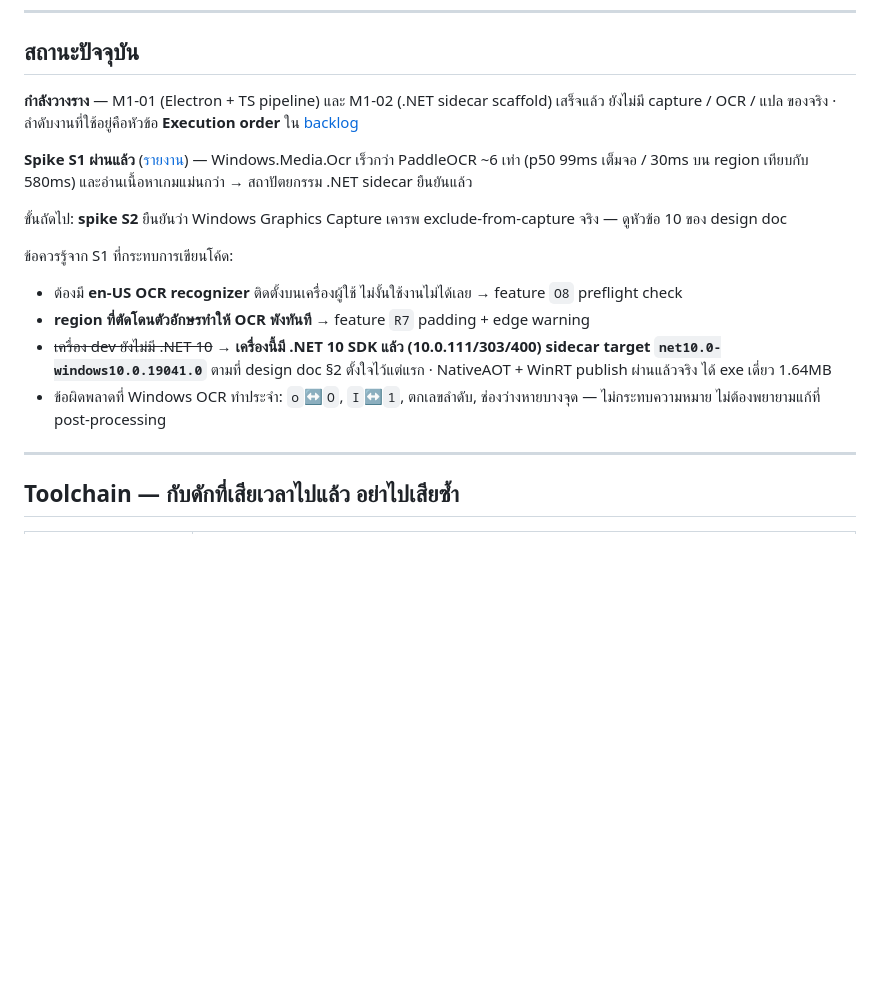
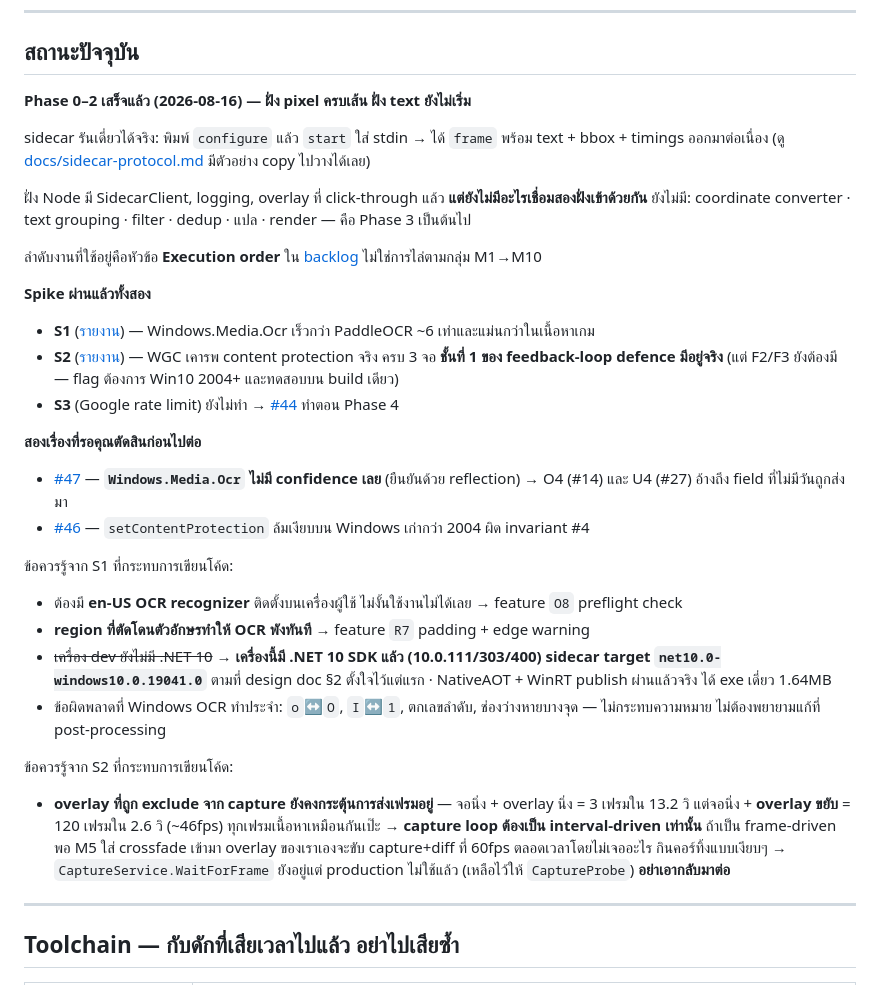
Before and after one commit to zsitthiporn/textlens, a Markdown page: CLAUDE.md, the part around the change. Drawn GitHub-style; blank space fills up the shorter version.

Commit message:
docs: bring CLAUDE.md up to date with what actually exists now
The status section still claimed only the two scaffolds were done and pointed
at spike S2 as the next step. Both spikes have since passed and the whole pixel
side is finished, so the first thing a new session reads was the most wrong
thing in the repo.

Records the S2 finding that changes how code gets written: an overlay excluded
from capture still drives frame delivery, so the capture loop must stay
interval-driven. WaitForFrame survives for the probe and is called out as
something not to reconnect, because the obvious "improvement" is exactly the
frame-driven shape S2 ruled out.

Also names the two decisions waiting on the user, so they are visible at the
top of the next session rather than buried in issue comments.

Co-Authored-By: Claude Opus 5 <noreply@anthropic.com>

```diff
--- a/CLAUDE.md
+++ b/CLAUDE.md
@@ -63,19 +63,35 @@ Reference project ที่ศึกษา (`D:\Project\OtherSource\Translation-
 
 ## สถานะปัจจุบัน
 
-**กำลังวางราง** — M1-01 (Electron + TS pipeline) และ M1-02 (.NET sidecar scaffold) เสร็จแล้ว
-ยังไม่มี capture / OCR / แปล ของจริง · ลำดับงานที่ใช้อยู่คือหัวข้อ **Execution order** ใน [backlog](docs/backlog/mvp-issues.md)
+**Phase 0–2 เสร็จแล้ว (2026-08-16) — ฝั่ง pixel ครบเส้น ฝั่ง text ยังไม่เริ่ม**
 
-**Spike S1 ผ่านแล้ว** ([รายงาน](docs/spikes/2026-08-15-s1-ocr-engine.md)) — Windows.Media.Ocr เร็วกว่า PaddleOCR ~6 เท่า
-(p50 99ms เต็มจอ / 30ms บน region เทียบกับ 580ms) และอ่านเนื้อหาเกมแม่นกว่า → สถาปัตยกรรม .NET sidecar ยืนยันแล้ว
+sidecar รันเดี่ยวได้จริง: พิมพ์ `configure` แล้ว `start` ใส่ stdin → ได้ `frame` พร้อม text + bbox + timings ออกมาต่อเนื่อง
+(ดู [docs/sidecar-protocol.md](docs/sidecar-protocol.md) มีตัวอย่าง copy ไปวางได้เลย)
 
-ขั้นถัดไป: **spike S2** ยืนยันว่า Windows Graphics Capture เคารพ exclude-from-capture จริง — ดูหัวข้อ 10 ของ design doc
+ฝั่ง Node มี SidecarClient, logging, overlay ที่ click-through แล้ว **แต่ยังไม่มีอะไรเชื่อมสองฝั่งเข้าด้วยกัน**
+ยังไม่มี: coordinate converter · text grouping · filter · dedup · แปล · render — คือ Phase 3 เป็นต้นไป
+
+ลำดับงานที่ใช้อยู่คือหัวข้อ **Execution order** ใน [backlog](docs/backlog/mvp-issues.md) ไม่ใช่การไล่ตามกลุ่ม M1→M10
+
+**Spike ผ่านแล้วทั้งสอง**
+- **S1** ([รายงาน](docs/spikes/2026-08-15-s1-ocr-engine.md)) — Windows.Media.Ocr เร็วกว่า PaddleOCR ~6 เท่าและแม่นกว่าในเนื้อหาเกม
+- **S2** ([รายงาน](docs/spikes/2026-08-16-s2-content-protection.md)) — WGC เคารพ content protection จริง ครบ 3 จอ **ชั้นที่ 1 ของ feedback-loop defence มีอยู่จริง** (แต่ F2/F3 ยังต้องมี — flag ต้องการ Win10 2004+ และทดสอบบน build เดียว)
+- **S3** (Google rate limit) ยังไม่ทำ → [#44](https://github.com/zsitthiporn/textlens/issues/44) ทำตอน Phase 4
+
+**สองเรื่องที่รอคุณตัดสินก่อนไปต่อ**
+- [#47](https://github.com/zsitthiporn/textlens/issues/47) — **`Windows.Media.Ocr` ไม่มี confidence เลย** (ยืนยันด้วย reflection) → O4 (#14) และ U4 (#27) อ้างถึง field ที่ไม่มีวันถูกส่งมา
+- [#46](https://github.com/zsitthiporn/textlens/issues/46) — `setContentProtection` ล้มเงียบบน Windows เก่ากว่า 2004 ผิด invariant #4
 
 ข้อควรรู้จาก S1 ที่กระทบการเขียนโค้ด:
 - ต้องมี **en-US OCR recognizer** ติดตั้งบนเครื่องผู้ใช้ ไม่งั้นใช้งานไม่ได้เลย → feature `O8` preflight check
 - **region ที่ตัดโดนตัวอักษรทำให้ OCR พังทันที** → feature `R7` padding + edge warning
 - ~~เครื่อง dev ยังไม่มี .NET 10~~ → **เครื่องนี้มี .NET 10 SDK แล้ว (10.0.111/303/400) sidecar target `net10.0-windows10.0.19041.0`** ตามที่ design doc §2 ตั้งใจไว้แต่แรก · NativeAOT + WinRT publish ผ่านแล้วจริง ได้ exe เดี่ยว 1.64MB
 - ข้อผิดพลาดที่ Windows OCR ทำประจำ: `o`↔`O`, `I`↔`1`, ตกเลขลำดับ, ช่องว่างหายบางจุด — ไม่กระทบความหมาย ไม่ต้องพยายามแก้ที่ post-processing
+
+ข้อควรรู้จาก S2 ที่กระทบการเขียนโค้ด:
+- **overlay ที่ถูก exclude จาก capture ยังคงกระตุ้นการส่งเฟรมอยู่** — จอนิ่ง + overlay นิ่ง = 3 เฟรมใน 13.2 วิ แต่จอนิ่ง + **overlay ขยับ** = 120 เฟรมใน 2.6 วิ (~46fps) ทุกเฟรมเนื้อหาเหมือนกันเป๊ะ
+  → **capture loop ต้องเป็น interval-driven เท่านั้น** ถ้าเป็น frame-driven พอ M5 ใส่ crossfade เข้ามา overlay ของเราเองจะขับ capture+diff ที่ 60fps ตลอดเวลาโดยไม่เจออะไร กินคอร์ทิ้งแบบเงียบๆ
+  → `CaptureService.WaitForFrame` ยังอยู่แต่ production ไม่ใช้แล้ว (เหลือไว้ให้ `CaptureProbe`) **อย่าเอากลับมาต่อ**
 
 ---
 
```
